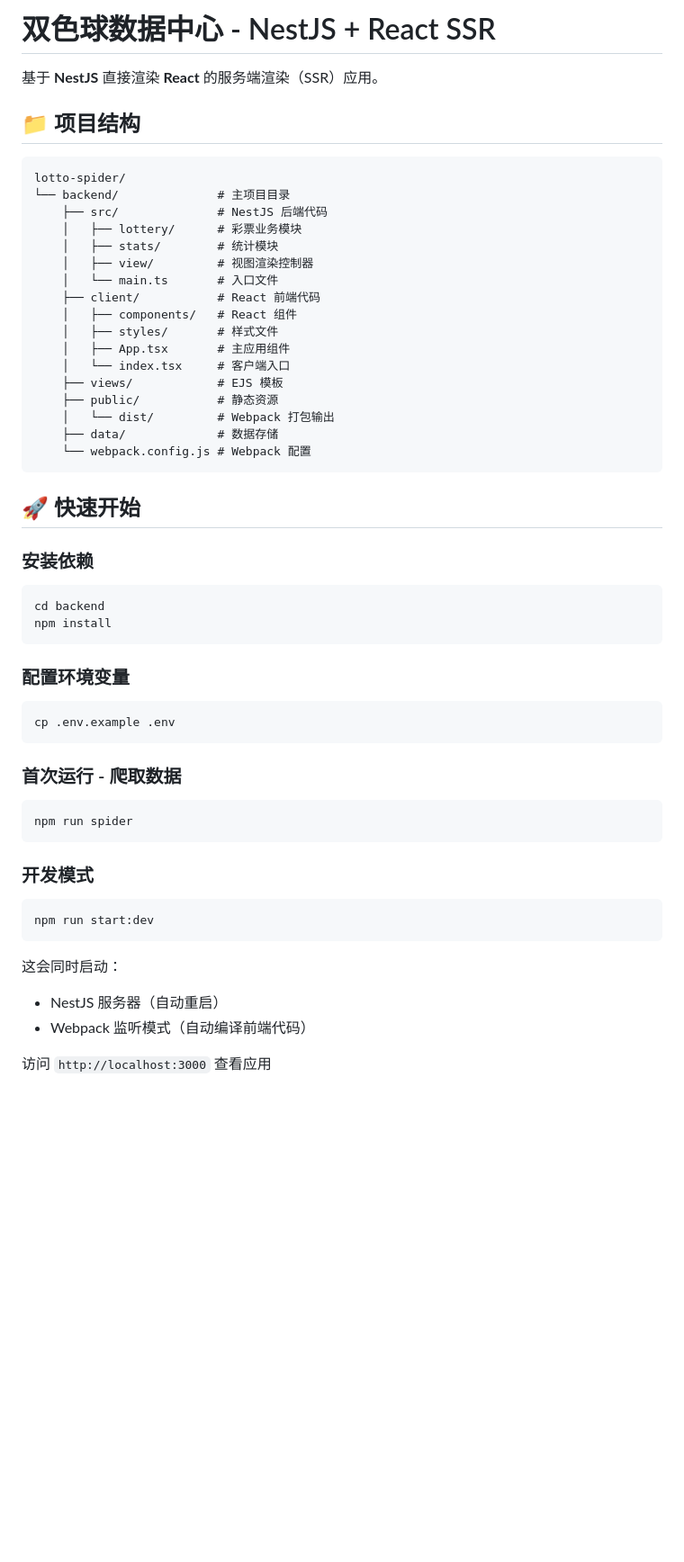
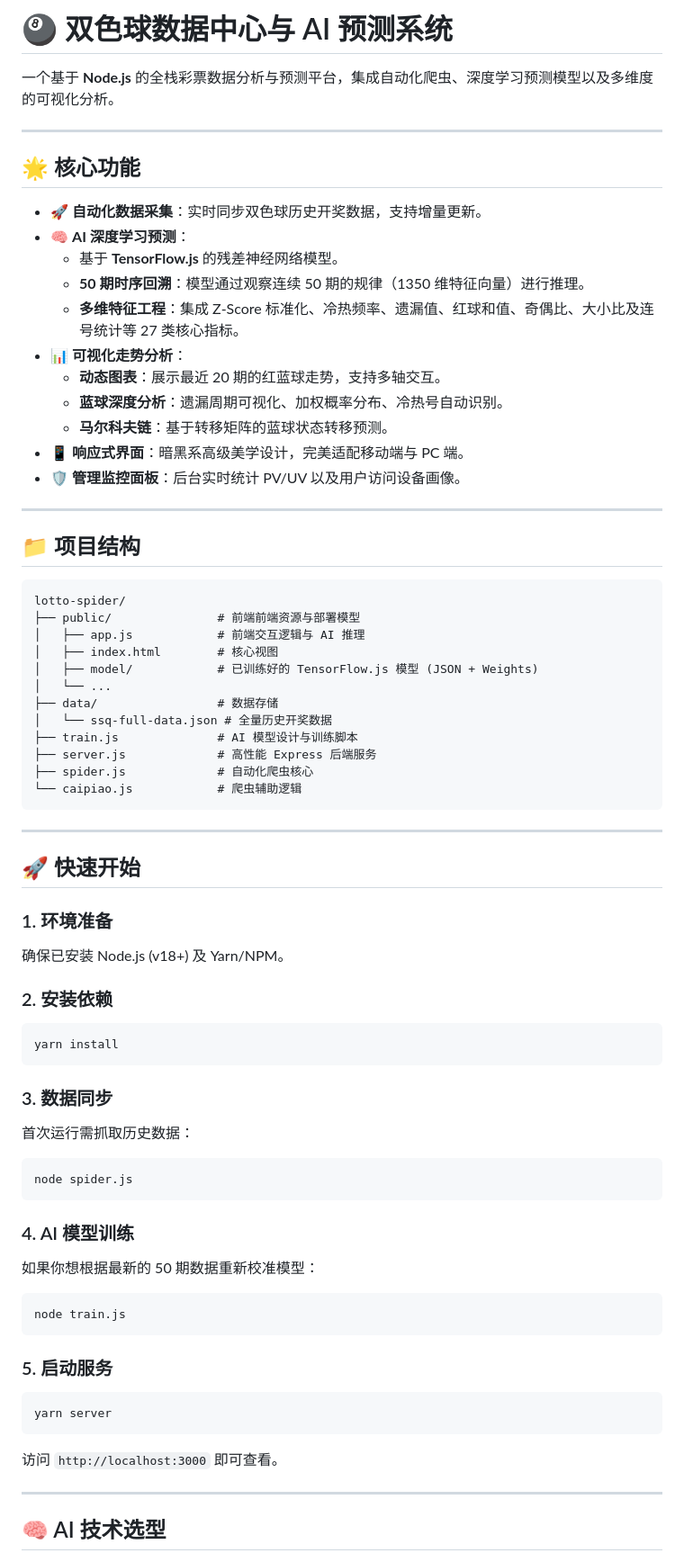
Before and after one commit to yulei0421/lotto-spider, a Markdown page: README.md, the part around the change printed below. Shown: that part at 90% size. GitHub-like rendering; blank space fills up the shorter version.

Commit message:
docs: update README with AI 50-issue features

````diff
--- a/README.md
+++ b/README.md
@@ -1,60 +1,81 @@
-# 双色球数据中心 - NestJS + React SSR
+# 🎱 双色球数据中心与 AI 预测系统
 
-基于 **NestJS** 直接渲染 **React** 的服务端渲染（SSR）应用。
+一个基于 **Node.js** 的全栈彩票数据分析与预测平台，集成自动化爬虫、深度学习预测模型以及多维度的可视化分析。
+
+---
+
+## 🌟 核心功能
+
+- 🚀 **自动化数据采集**：实时同步双色球历史开奖数据，支持增量更新。
+- 🧠 **AI 深度学习预测**：
+  - 基于 **TensorFlow.js** 的残差神经网络模型。
+  - **50 期时序回溯**：模型通过观察连续 50 期的规律（1350 维特征向量）进行推理。
+  - **多维特征工程**：集成 Z-Score 标准化、冷热频率、遗漏值、红球和值、奇偶比、大小比及连号统计等 27 类核心指标。
+- 📊 **可视化走势分析**：
+  - **动态图表**：展示最近 20 期的红蓝球走势，支持多轴交互。
+  - **蓝球深度分析**：遗漏周期可视化、加权概率分布、冷热号自动识别。
+  - **马尔科夫链**：基于转移矩阵的蓝球状态转移预测。
+- 📱 **响应式界面**：暗黑系高级美学设计，完美适配移动端与 PC 端。
+- 🛡️ **管理监控面板**：后台实时统计 PV/UV 以及用户访问设备画像。
+
+---
 
 ## 📁 项目结构
 
 ```
 lotto-spider/
-└── backend/              # 主项目目录
-    ├── src/              # NestJS 后端代码
-    │   ├── lottery/      # 彩票业务模块
-    │   ├── stats/        # 统计模块
-    │   ├── view/         # 视图渲染控制器
-    │   └── main.ts       # 入口文件
-    ├── client/           # React 前端代码
-    │   ├── components/   # React 组件
-    │   ├── styles/       # 样式文件
-    │   ├── App.tsx       # 主应用组件
-    │   └── index.tsx     # 客户端入口
-    ├── views/            # EJS 模板
-    ├── public/           # 静态资源
-    │   └── dist/         # Webpack 打包输出
-    ├── data/             # 数据存储
-    └── webpack.config.js # Webpack 配置
+├── public/               # 前端前端资源与部署模型
+│   ├── app.js            # 前端交互逻辑与 AI 推理
+│   ├── index.html        # 核心视图
+│   ├── model/            # 已训练好的 TensorFlow.js 模型 (JSON + Weights)
+│   └── ...
+├── data/                 # 数据存储
+│   └── ssq-full-data.json # 全量历史开奖数据
+├── train.js              # AI 模型设计与训练脚本
+├── server.js             # 高性能 Express 后端服务
+├── spider.js             # 自动化爬虫核心
+└── caipiao.js            # 爬虫辅助逻辑
 ```
+
+---
 
 ## 🚀 快速开始
 
-### 安装依赖
+### 1. 环境准备
+
+确保已安装 Node.js (v18+) 及 Yarn/NPM。
+
+### 2. 安装依赖
 
 ```bash
-cd backend
-npm install
+yarn install
 ```
 
-### 配置环境变量
+### 3. 数据同步
+
+首次运行需抓取历史数据：
 
 ```bash
-cp .env.example .env
+node spider.js
 ```
 
-### 首次运行 - 爬取数据
+### 4. AI 模型训练
+
+如果你想根据最新的 50 期数据重新校准模型：
 
 ```bash
-npm run spider
+node train.js
 ```
 
-### 开发模式
+### 5. 启动服务
 
 ```bash
-npm run start:dev
+yarn server
 ```
 
-这会同时启动：
+访问 `http://localhost:3000` 即可查看。
 
-- NestJS 服务器（自动重启）
-- Webpack 监听模式（自动编译前端代码）
+---
 
-访问 `http://localhost:3000` 查看应用
+## 🧠 AI 技术选型
 
````
Also changed, not shown: other parts of README.md (+32 -137 lines).
